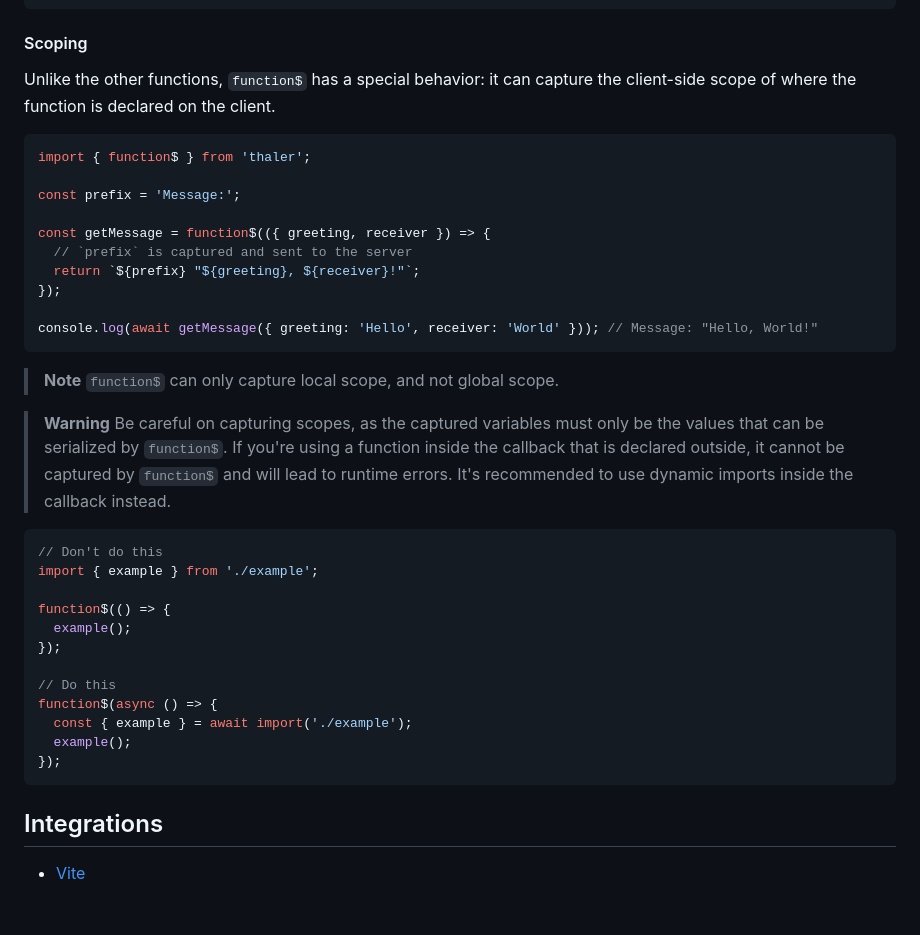
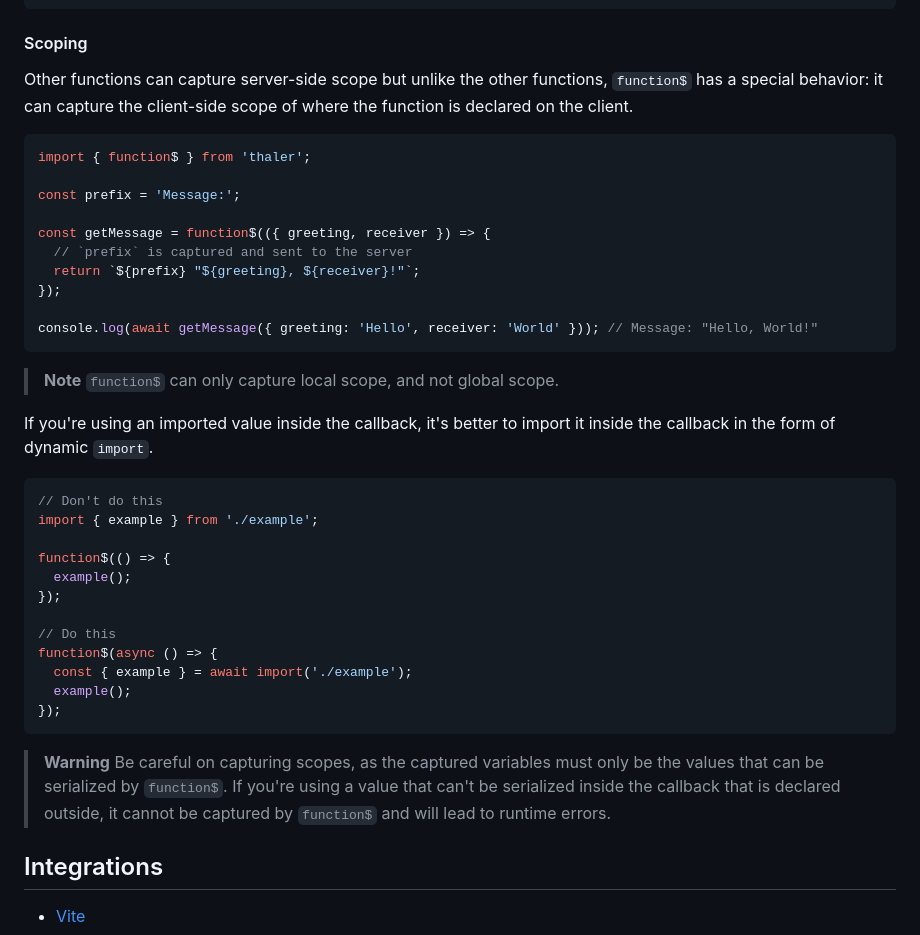
Before and after one commit to lxsmnsyc/thaler, a Markdown page: packages/thaler/README.md, the part around the change. Drawn GitHub-style; blank space fills up the shorter version.

````diff
--- a/packages/thaler/README.md
+++ b/packages/thaler/README.md
@@ -170,7 +170,7 @@ await addMessage(data, {
 
 #### Scoping
 
-Unlike the other functions, `function$` has a special behavior: it can capture the client-side scope of where the function is declared on the client.
+Other functions can capture server-side scope but unlike the other functions, `function$` has a special behavior: it can capture the client-side scope of where the function is declared on the client.
 
 ```js
 import { function$ } from 'thaler';
@@ -188,8 +188,7 @@ console.log(await getMessage({ greeting: 'Hello', receiver: 'World' })); // Mess
 > **Note**
 > `function$` can only capture local scope, and not global scope.
 
-> **Warning**
-> Be careful on capturing scopes, as the captured variables must only be the values that can be serialized by `function$`. If you're using a function inside the callback that is declared outside, it cannot be captured by `function$` and will lead to runtime errors. It's recommended to use dynamic imports inside the callback instead.
+If you're using an imported value inside the callback, it's better to import it inside the callback in the form of dynamic `import`.
 
 ```js
 // Don't do this
@@ -206,6 +205,9 @@ function$(async () => {
 });
 ```
 
+> **Warning**
+> Be careful on capturing scopes, as the captured variables must only be the values that can be serialized by `function$`. If you're using a value that can't be serialized inside the callback that is declared outside, it cannot be captured by `function$` and will lead to runtime errors.
+
 ## Integrations
 
 - [Vite](https://github.com/lxsmnsyc/thaler/tree/main/packages/vite)
````
Also changed, not shown: README.md (+5 -3 lines).
